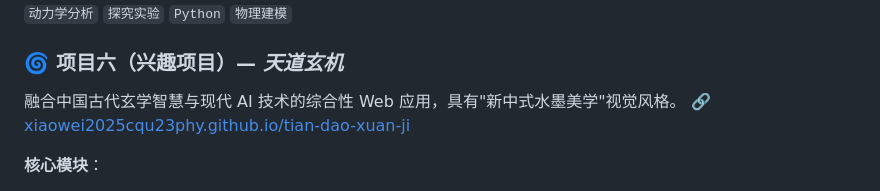
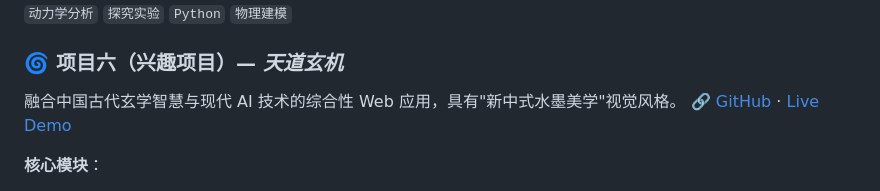
Before and after one commit to xiaowei2025cqu23phy/my_profile, a Markdown page: README.md, the part around one of its changes. Drawn GitHub-style.

Commit message:
Update README.md
Signed-off-by: xiaowei <168804274+xiaowei2025cqu23phy@users.noreply.github.com>

```diff
--- a/README.md
+++ b/README.md
@@ -134,7 +134,7 @@ Lato-lato 是一种传统的菲律宾玩具，由两个球通过绳子连接，
 ### 🌀 项目六（兴趣项目）— *天道玄机*
 
 融合中国古代玄学智慧与现代 AI 技术的综合性 Web 应用，具有"新中式水墨美学"视觉风格。
-🔗 [xiaowei2025cqu23phy.github.io/tian-dao-xuan-ji](https://xiaowei2025cqu23phy.github.io/tian-dao-xuan-ji/)
+🔗 [GitHub](https://github.com/xiaowei2025cqu23phy/tian-dao-xuan-ji/) · [Live Demo](https://xiaowei2025cqu23phy.github.io/tian-dao-xuan-ji/)
 
 **核心模块**：
 - **周易起卦** — 支持金钱卦、数字卦、时间卦（梅花易数）及手动起卦，包含本卦、变卦、互卦、错卦、综卦演算及体用关系义理分析
```
Also changed, not shown: other parts of README.md (+2 -2 lines).
